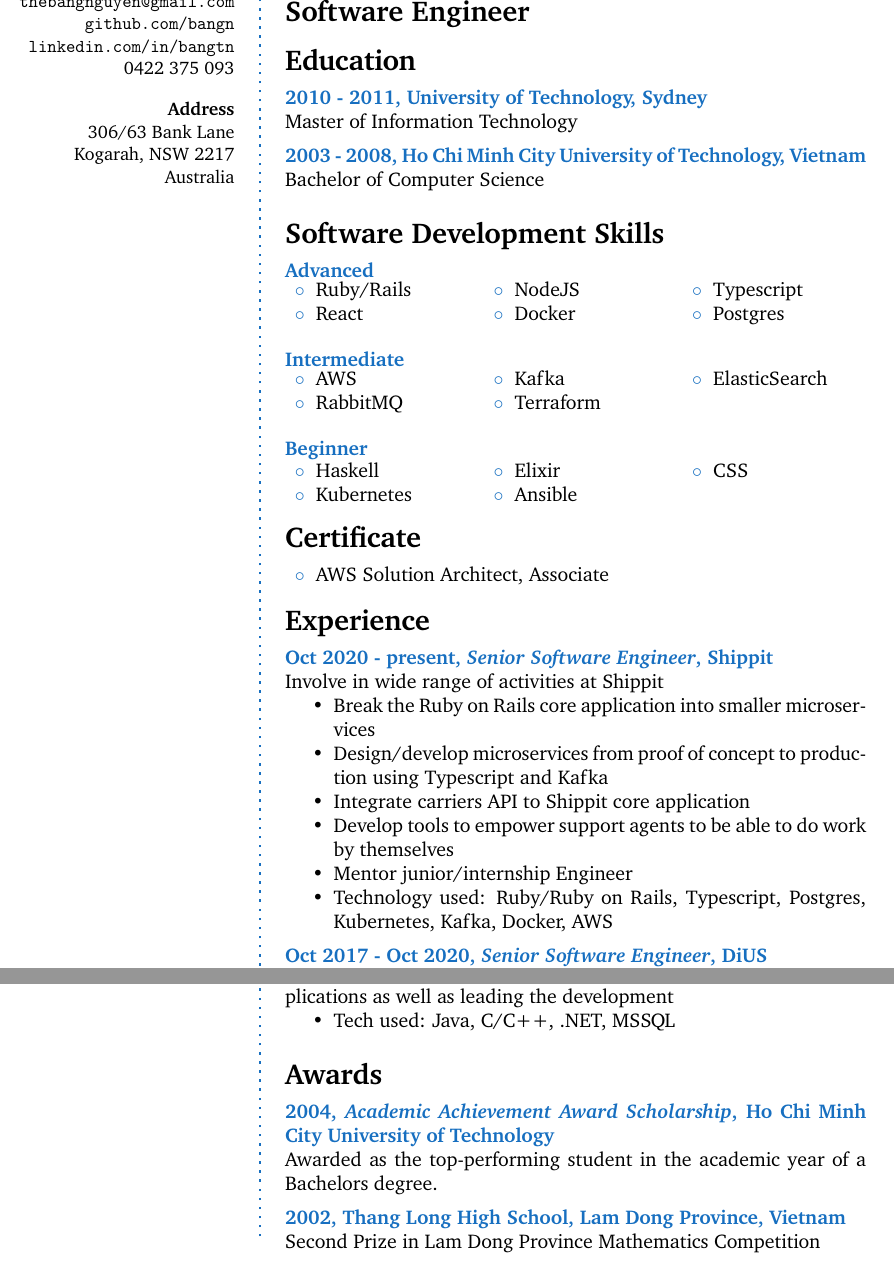
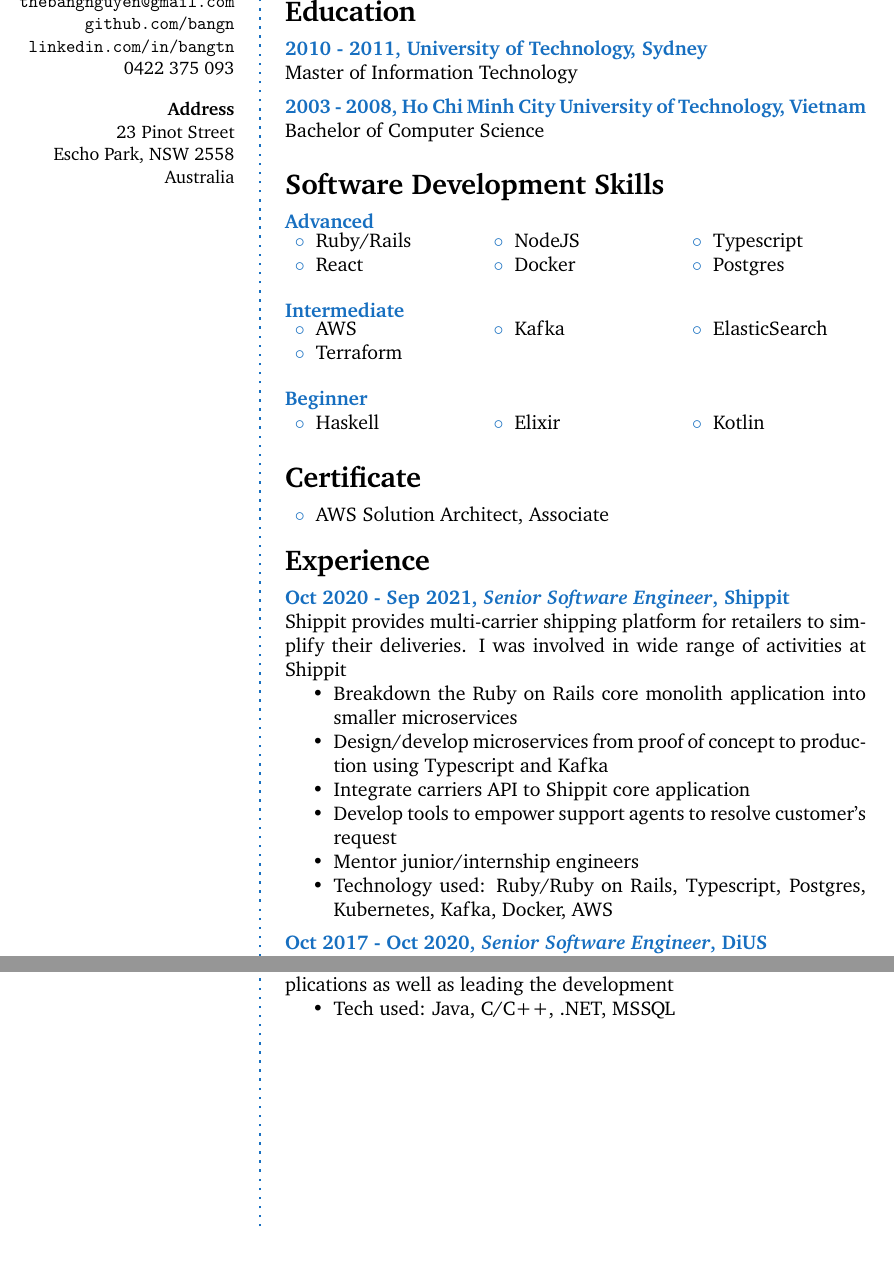
Before and after one commit to bangn/cv, a LaTeX book (banguyen-multi-page.tex): two parts of pages 1 and 2 of 2, joined at a grey line, cut at the place of the change. Compiled offline with pdfLaTeX.

Commit message:
Update for interview 2024

```diff
--- a/banguyen-multi-page.tex
+++ b/banguyen-multi-page.tex
@@ -37,8 +37,8 @@ Bang Nguyen\\ % Your name
 0422 375 093 \\ % Your phone number
 \Sep % Some whitespace
 \textbf{Address} \\
-306/63 Bank Lane \\ % Address 1
-Kogarah, NSW 2217 \\ % Address 2
+23 Pinot Street \\ % Address 1
+Escho Park, NSW 2558 \\ % Address 2
 Australia \\ % Address 3
 \end{flushright}
 }
@@ -56,8 +56,6 @@ Australia \\ % Address 3
 %----------------------------------------------------------------------------------------
 
 \cvheading{Bang Nguyen} % Large heading - your name
-
-\cvsubheading{Software Engineer} % Subheading - your occupation/specialization
 
 %----------------------------------------------------------------------------------------
 %	ABOUT ME
@@ -100,15 +98,14 @@ Australia \\ % Address 3
 {
 	\begin{tabular}{p{0.2\textwidth} p{0.2\textwidth} p{0.2\textwidth}}
 		\bluebullet AWS &  \bluebullet Kafka & \bluebullet ElasticSearch\\
-		\bluebullet RabbitMQ & \bluebullet Terraform\\
+		\bluebullet Terraform\\
 	\end{tabular}
 }
 
 \CVItem{Beginner}
 {
 	\begin{tabular}{p{0.2\textwidth} p{0.2\textwidth} p{0.2\textwidth}}
-	\bluebullet Haskell &  \bluebullet Elixir & \bluebullet CSS\\
-	\bluebullet Kubernetes & \bluebullet Ansible\\
+	\bluebullet Haskell &  \bluebullet Elixir &  \bluebullet Kotlin
 	\end{tabular}
 }
 
@@ -127,23 +124,25 @@ Australia \\ % Address 3
 
 \CVSection{Experience}
 
-\CVItem{Oct 2020 - present, \textit{Senior Software Engineer}, Shippit}{
-Involve in wide range of activities at Shippit
+\CVItem{Oct 2020 - Sep 2021, \textit{Senior Software Engineer}, Shippit}{
+	Shippit provides multi-carrier shipping platform for retailers to
+	simplify their deliveries.
+	I was involved in wide range of activities at Shippit
 \begin{itemize}
-	\item Break the Ruby on Rails core application into smaller microservices
+	\item Breakdown the Ruby on Rails core monolith application into smaller microservices
 	\item Design/develop microservices from proof of concept to production using
 		Typescript and Kafka
 	\item Integrate carriers API to Shippit core application
-	\item Develop tools to empower support agents to be able to do work by themselves
-	\item Mentor junior/internship Engineer
-    \item Technology used: Ruby/Ruby on Rails, Typescript, Postgres, Kubernetes, Kafka, Docker, AWS
+	\item Develop tools to empower support agents to resolve customer's request
+	\item Mentor junior/internship engineers
+	\item Technology used: Ruby/Ruby on Rails, Typescript, Postgres, Kubernetes, Kafka, Docker, AWS
 \end{itemize}
 }
 
 \CVItem{Oct 2017 - Oct 2020, \textit{Senior Software Engineer}, DiUS}{
 The projects I worked on involved but are not limited to the below:
 \begin{itemize}
-    \item Develop highly available and fault tolerant system that can handle burst-able data being sent 24/7 using a TCP-based protocol (DICOM)
+	\item Develop highly available and fault tolerant system that can handle burst-able data being sent 24/7 using a TCP-based protocol (DICOM)
 	\begin{itemize}
 		\item Dockerize Orthanc server and deploy to AWS ECS with Auto scaling
 		\item Develop system to archive DICOM image to S3 and store its metadata
@@ -160,7 +159,8 @@ The projects I worked on involved but are not limited to the below:
 \framebreak % End of the first column
 
 \begin{itemize}
-    \item Develop a chatbot to automate tasks that were previously handled by humans in the call centers
+    \item Develop a chatbot to automate tasks that were previously handled by
+	    call center agents
 	\begin{itemize}
 		\item Use Amazon Lex, AWS Lambda, AWS Cloudformation to develop a
 			chatbot for NIB which can direct the customer to correct queue in
@@ -217,23 +217,4 @@ as leading the development
 
 \Sep % Extra whitespace after the end of a major section
 
-%----------------------------------------------------------------------------------------
-%	AWARDS
-%----------------------------------------------------------------------------------------
-
-\CVSection{Awards}
-
-%------------------------------------------------
-
-\CVItem{2004, \textit{Academic Achievement Award Scholarship}, Ho Chi
-Minh City University of Technology}{Awarded as the top-performing
-student in the academic year of a Bachelors degree.}
-
-\CVItem{2002, Thang Long High School, Lam Dong Province,
-Vietnam}{Second Prize in Lam Dong Province Mathematics Competition}
-
-%------------------------------------------------
-
-\Sep % Extra whitespace after the end of a major section
-
 \end{document}
```
Also changed, not shown: 1 other file.
